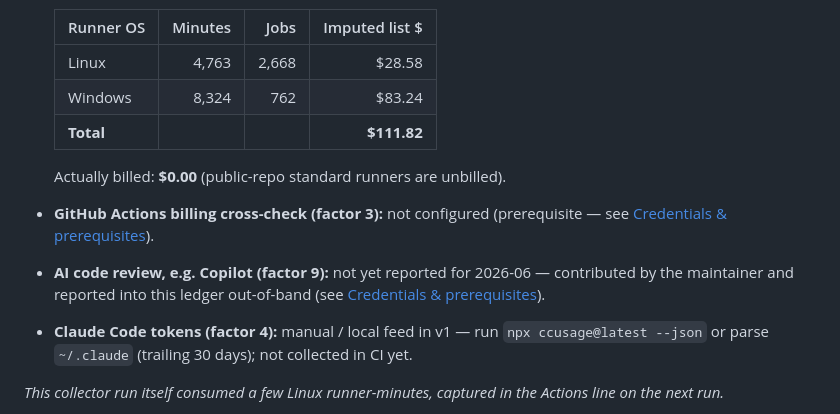
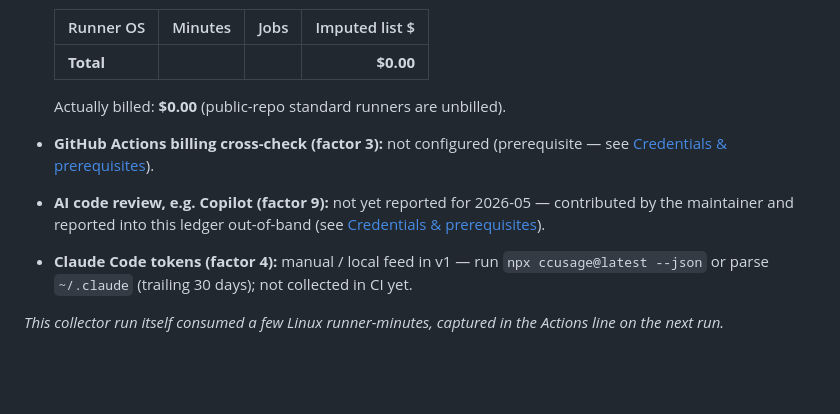
Before and after one commit to digitale-barrierefreiheit/vox, a Markdown page: doc/cost-ledger.md, the part around one of its changes. GitHub-like rendering; blank space fills up the shorter version.

Commit message:
chore(cost): refresh cost-ledger snapshot (2026-05)

```diff
--- a/doc/cost-ledger.md
+++ b/doc/cost-ledger.md
@@ -108,15 +108,13 @@ _Generated by `tools/cost_collector.py` on **2026-06-18** (UTC) for month **2026
 
   | Runner OS | Minutes | Jobs | Imputed list $ |
   |-----------|--------:|-----:|---------------:|
-  | Linux | 4,763 | 2,668 | $28.58 |
-  | Windows | 8,324 | 762 | $83.24 |
-  | **Total** | | | **$111.82** |
+  | **Total** | | | **$0.00** |
 
   Actually billed: **$0.00** (public-repo standard runners are unbilled).
 
 - **GitHub Actions billing cross-check (factor 3):** not configured (prerequisite — see [Credentials & prerequisites](#credentials--prerequisites)).
 
-- **AI code review, e.g. Copilot (factor 9):** not yet reported for 2026-06 — contributed by the maintainer and reported into this ledger out-of-band (see [Credentials & prerequisites](#credentials--prerequisites)).
+- **AI code review, e.g. Copilot (factor 9):** not yet reported for 2026-05 — contributed by the maintainer and reported into this ledger out-of-band (see [Credentials & prerequisites](#credentials--prerequisites)).
 
 - **Claude Code tokens (factor 4):** manual / local feed in v1 — run `npx ccusage@latest --json` or parse `~/.claude` (trailing 30 days); not collected in CI yet.
 
```
Also changed, not shown: other parts of doc/cost-ledger.md (+3 -3 lines).
